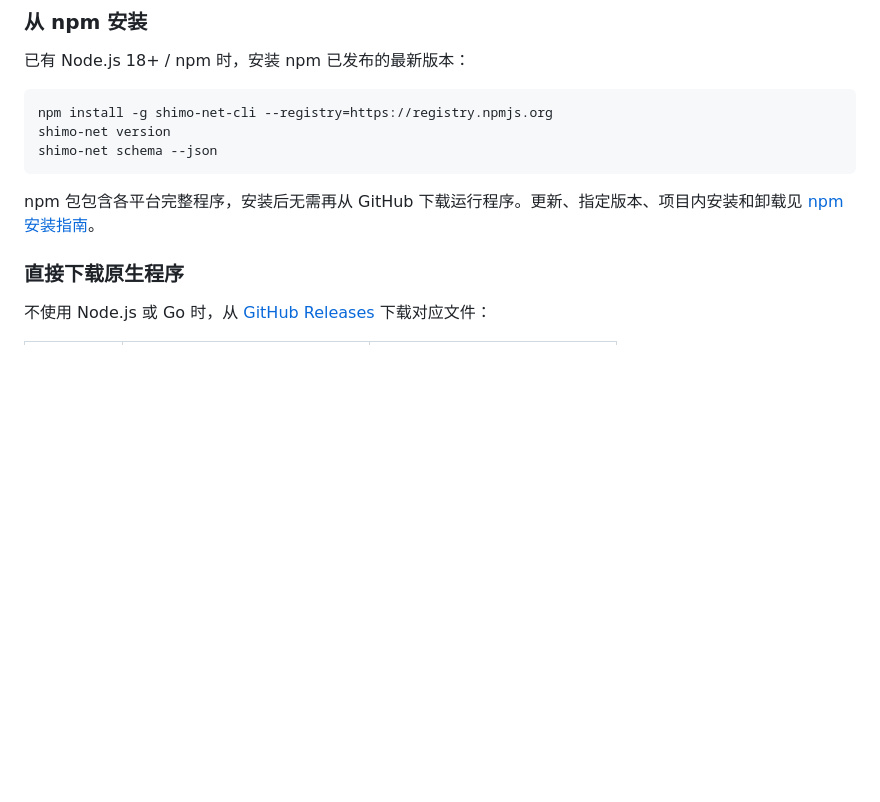
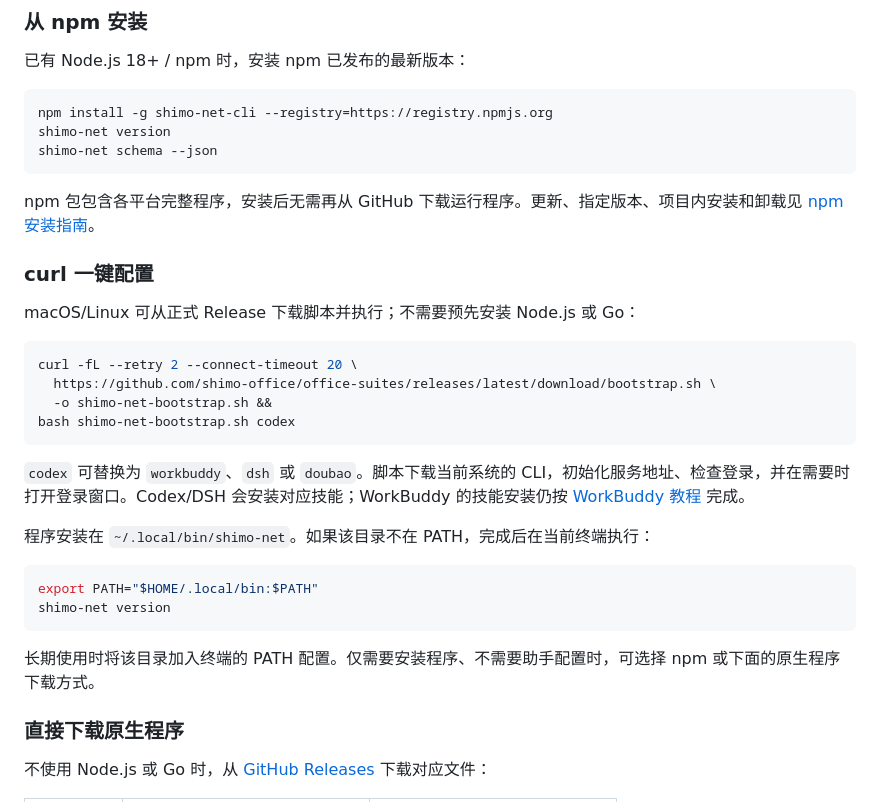
Before and after one commit to shimo-office/office-suites, a Markdown page: docs/install.md, the part around the change. Rendered like a GitHub page; blank space fills up the shorter version.

````diff
--- a/docs/install.md
+++ b/docs/install.md
@@ -28,6 +28,28 @@ shimo-net schema --json
 ```
 
 npm 包包含各平台完整程序，安装后无需再从 GitHub 下载运行程序。更新、指定版本、项目内安装和卸载见 [npm 安装指南](npm.md)。
+
+### curl 一键配置
+
+macOS/Linux 可从正式 Release 下载脚本并执行；不需要预先安装 Node.js 或 Go：
+
+```bash
+curl -fL --retry 2 --connect-timeout 20 \
+  https://github.com/shimo-office/office-suites/releases/latest/download/bootstrap.sh \
+  -o shimo-net-bootstrap.sh &&
+bash shimo-net-bootstrap.sh codex
+```
+
+`codex` 可替换为 `workbuddy`、`dsh` 或 `doubao`。脚本下载当前系统的 CLI，初始化服务地址、检查登录，并在需要时打开登录窗口。Codex/DSH 会安装对应技能；WorkBuddy 的技能安装仍按 [WorkBuddy 教程](agent/workbuddy.md) 完成。
+
+程序安装在 `~/.local/bin/shimo-net`。如果该目录不在 PATH，完成后在当前终端执行：
+
+```bash
+export PATH="$HOME/.local/bin:$PATH"
+shimo-net version
+```
+
+长期使用时将该目录加入终端的 PATH 配置。仅需要安装程序、不需要助手配置时，可选择 npm 或下面的原生程序下载方式。
 
 ### 直接下载原生程序
 
````
Also changed, not shown: README.md (+40 -11 lines), docs/images/readme/capabilities-mobile.png (added), docs/images/readme/capabilities.png (added), 2 other files.
